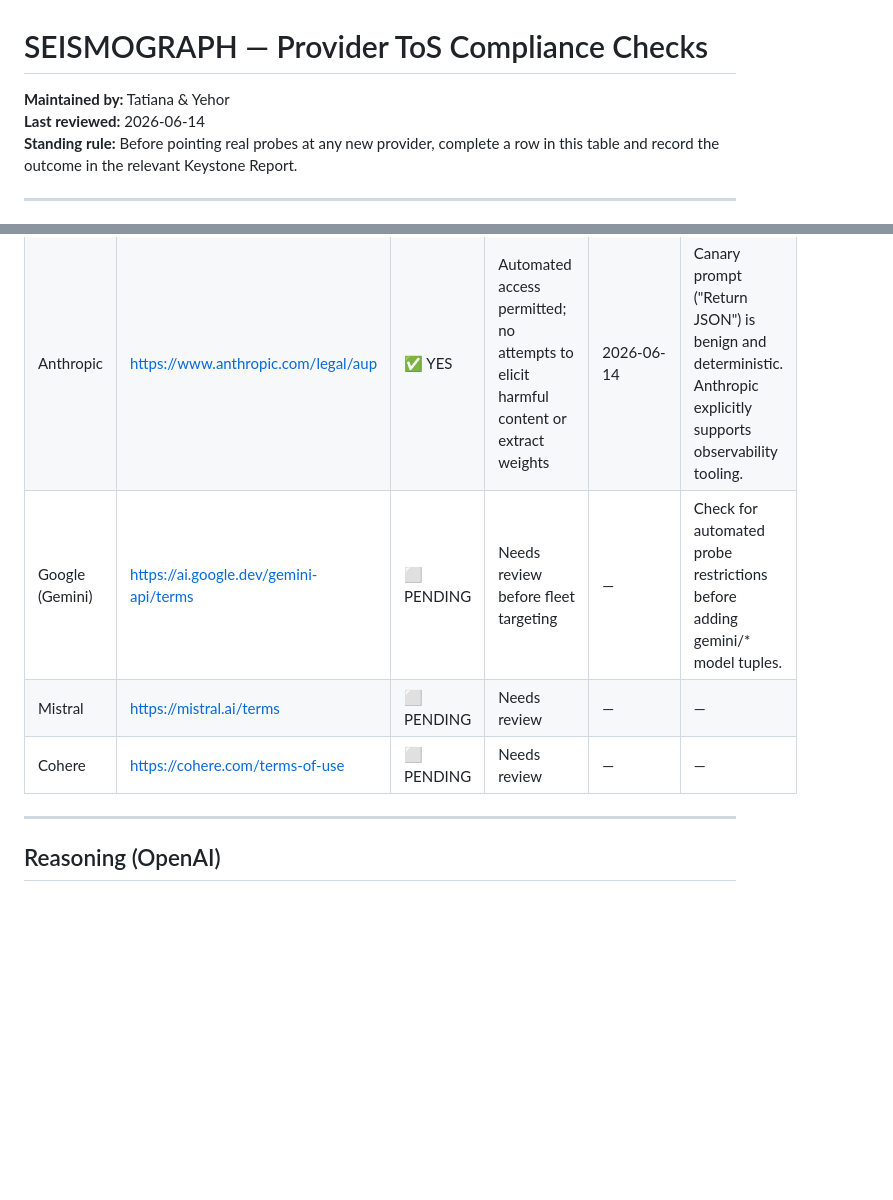
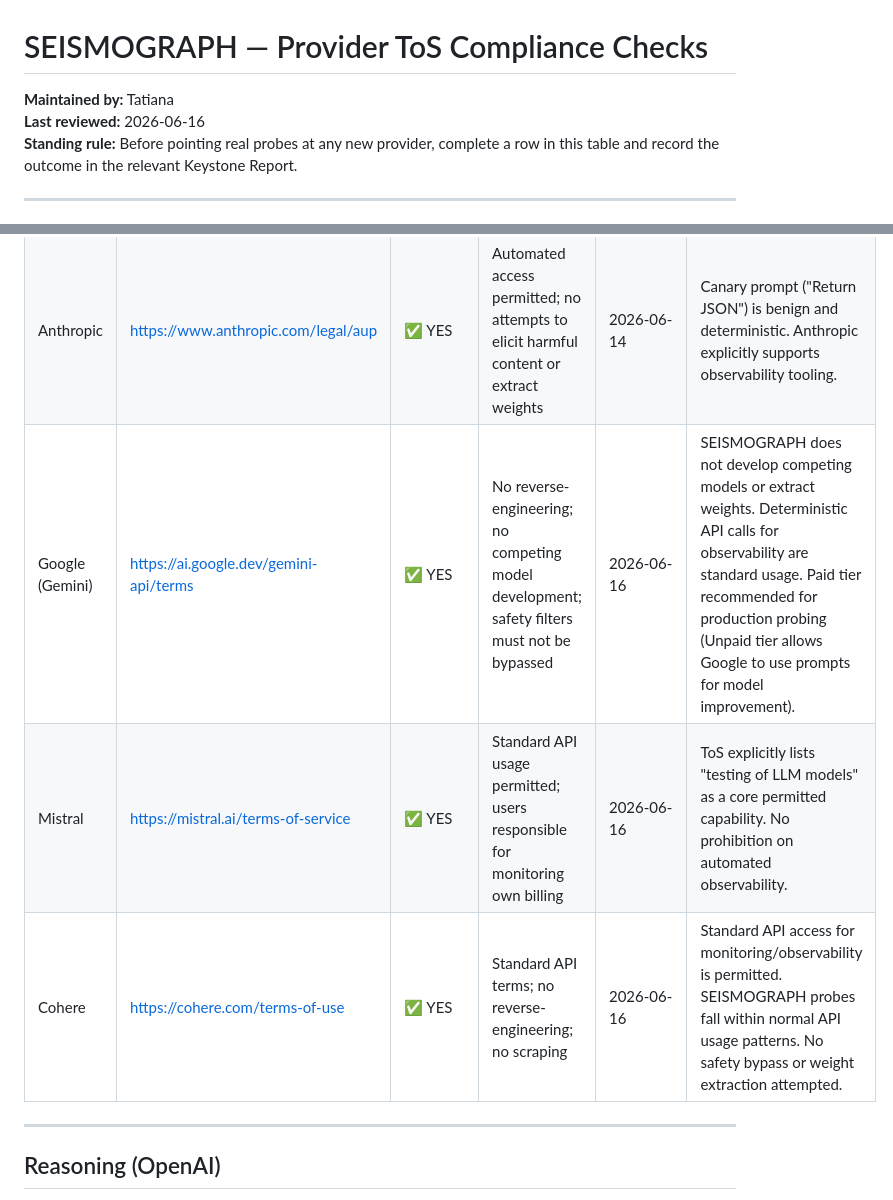
Before and after one commit to seismograph-network/SEISMOGRAPH, a Markdown page: docs/PROVIDER_TOS_CHECKS.md, 2 parts joined by grey strips. Drawn GitHub-style; blank space fills up the shorter version.

```diff
--- a/docs/PROVIDER_TOS_CHECKS.md
+++ b/docs/PROVIDER_TOS_CHECKS.md
@@ -1,7 +1,7 @@
 # SEISMOGRAPH — Provider ToS Compliance Checks
 
-**Maintained by:** Tatiana & Yehor
-**Last reviewed:** 2026-06-14
+**Maintained by:** Tatiana
+**Last reviewed:** 2026-06-16
 **Standing rule:** Before pointing real probes at any new provider, complete a
 row in this table and record the outcome in the relevant Keystone Report.
 
@@ -34,9 +34,9 @@ monitored model tuples.
 |---|---|---|---|---|---|
 | OpenAI | https://openai.com/policies/usage-policies | ✅ YES | Automated access permitted for API users; no reverse-engineering of weights | 2026-06-14 | Deterministic canary prompts are standard API usage. No safety bypass attempted. |
 | Anthropic | https://www.anthropic.com/legal/aup | ✅ YES | Automated access permitted; no attempts to elicit harmful content or extract weights | 2026-06-14 | Canary prompt ("Return JSON") is benign and deterministic. Anthropic explicitly supports observability tooling. |
-| Google (Gemini) | https://ai.google.dev/gemini-api/terms | ⬜ PENDING | Needs review before fleet targeting | — | Check for automated probe restrictions before adding gemini/* model tuples. |
-| Mistral | https://mistral.ai/terms | ⬜ PENDING | Needs review | — | — |
-| Cohere | https://cohere.com/terms-of-use | ⬜ PENDING | Needs review | — | — |
+| Google (Gemini) | https://ai.google.dev/gemini-api/terms | ✅ YES | No reverse-engineering; no competing model development; safety filters must not be bypassed | 2026-06-16 | SEISMOGRAPH does not develop competing models or extract weights. Deterministic API calls for observability are standard usage. Paid tier recommended for production probing (Unpaid tier allows Google to use prompts for model improvement). |
+| Mistral | https://mistral.ai/terms-of-service | ✅ YES | Standard API usage permitted; users responsible for monitoring own billing | 2026-06-16 | ToS explicitly lists "testing of LLM models" as a core permitted capability. No prohibition on automated observability. |
+| Cohere | https://cohere.com/terms-of-use | ✅ YES | Standard API terms; no reverse-engineering; no scraping | 2026-06-16 | Standard API access for monitoring/observability is permitted. SEISMOGRAPH probes fall within normal API usage patterns. No safety bypass or weight extraction attempted. |
 
 ---
 
```
Also changed, not shown: other parts of docs/PROVIDER_TOS_CHECKS.md (+51 -0 lines).
